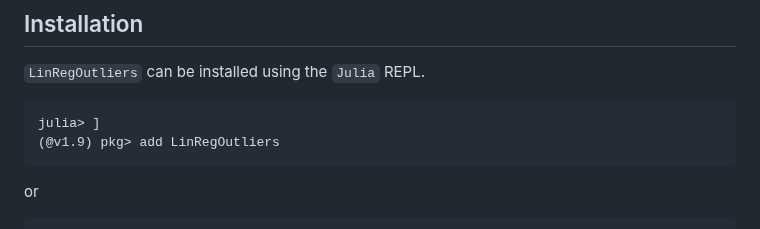
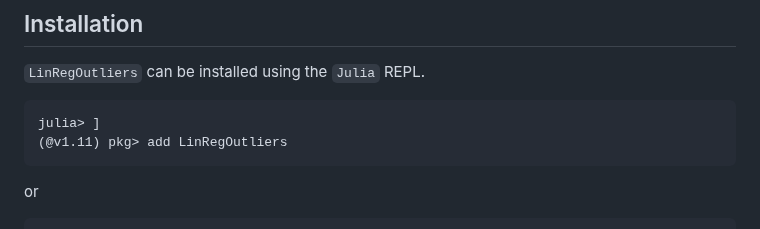
Before and after one commit to jbytecode/LinRegOutliers, a Markdown page: README.md, the part around the change. Rendered like a GitHub page.

````diff
--- a/README.md
+++ b/README.md
@@ -56,7 +56,7 @@ A Julia package for outlier detection in linear regression.
 
 ```julia
 julia> ]
-(@v1.9) pkg> add LinRegOutliers
+(@v1.11) pkg> add LinRegOutliers
 ```
 
 or
````
